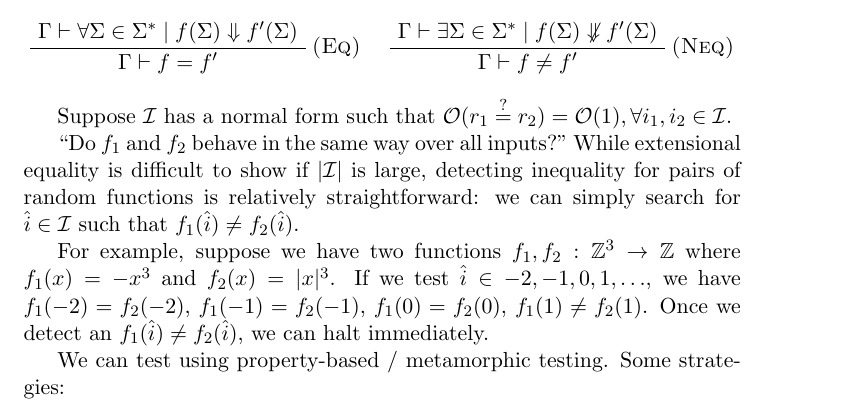
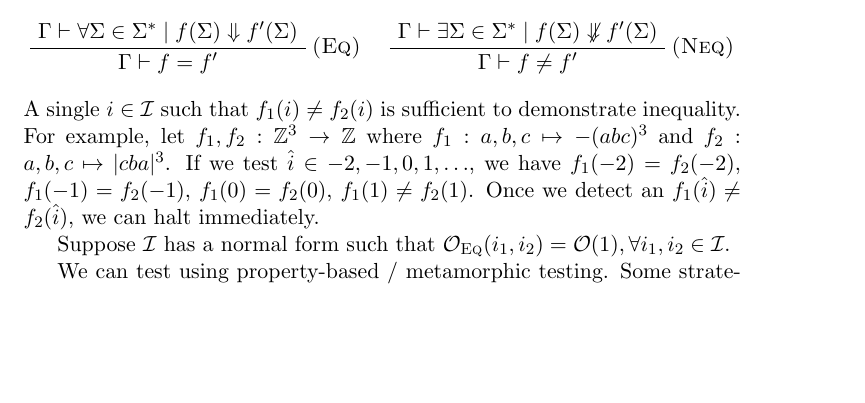
Before and after one commit to breandan/breandan, a LaTeX problem sheet (paperwork/exam_proposal.tex): part of page 6 of 14, cut so that both start at the same text, the shorter picture padded with empty space. Compiled offline with pdfLaTeX.

Commit message:
start extensional example

```diff
--- a/paperwork/exam_proposal.tex
+++ b/paperwork/exam_proposal.tex
@@ -275,16 +275,30 @@
         \UnaryInfC{$\Gamma \vdash f \neq f'$}
     \end{prooftree}
 
-    Suppose $\mathcal{I}$ has a normal form such that $\mathcal{O}(r_1\overset{?}{=}r_2) = \mathcal{O}(1), \forall i_1, i_2 \in \mathcal{I}$.
+    % big step semantics
+%    Extensional equality asks``Do $f_1$ and $f_2$ behave in the same way over all inputs?''
+    \noindent A single $i \in \mathcal{I}$ such that $f_1(i) \neq f_2(i)$ is sufficient to demonstrate inequality. For example, let $f_1, f_2: \mathbb{Z}^3 \rightarrow \mathbb{Z}$ where $f_1: {a, b, c}\mapsto -(abc)^3$ and $f_2: {a, b, c} \mapsto |cba|^3$. If we test $\hat i \in {-2, -1, 0, 1, \ldots}$, we have $f_1(-2)=f_2(-2)$, $f_1(-1)=f_2(-1)$, $f_1(0)=f_2(0)$, $f_1(1) \neq f_2(1)$. Once we detect an $f_1(\hat i) \neq f_2(\hat i)$, we can halt immediately.
+
+%    \begin{prooftree}
+%        \def\fCenter{\ := \ }
+%        \Axiom$f \fCenter a b c$
+%        \def\fCenter{\ \vdash\ }
+%        \RightLabel{\textsc{Init}}
+%        \UnaryInf$\Gamma^0_{f} \fCenter \{abc\}, \{(abc, abc)\}$
+%        \RightLabel{\textsc{Sub}}
+%        \UnaryInf$\Gamma^1_{f} \fCenter \{\ldots, bac, acb\}, \{\ldots, (abc, bac), (abc, acb)\}$
+%        \RightLabel{\textsc{Sub}}
+%        \UnaryInf$\Gamma^2_{f} \fCenter \{\ldots, bca, cab\}, \{\ldots, (bac, bac), (acb, acb), (bac, bca), (acb, cab)\}$
+%        \RightLabel{\textsc{Sub}}
+%        \UnaryInf$\Gamma^3_{f} \fCenter \{\ldots, \mathbf{cba}\}, \{\ldots, (bca, bca), (cab, cab), (cab,\textbf{cba})\}$
+%%        \RightLabel{Eq}
+%%        \UnarbInf$\Gamma^3_{f} \fCenter E \hskip 3em f' \vdash cba \in E$
+%        \RightLabel{\textsc{Eq}}
+%        \UnaryInf$\Gamma^3_{f} \fCenter f=f'\text{ by } G^{-3}(f':=cba) = \{f := abc\}$
+%    \end{prooftree}
 
 
-
-
-    ``Do $f_1$ and $f_2$ behave in the same way over all inputs?" While extensional equality is difficult to show if $|\mathcal{I}|$ is large, detecting inequality for pairs of random functions is relatively straightforward: we can simply search for $\hat i \in \mathcal{I}$ such that $f_1(\hat i) \neq f_2(\hat i)$.
-
-    % big step semantics
-
-    For example, suppose we have two functions $f_1, f_2: \mathbb{Z}^3 \rightarrow \mathbb{Z}$ where $f_1(x)=-x^3$ and $f_2(x)=|x|^3$. If we test $\hat i \in {-2, -1, 0, 1, \ldots}$, we have $f_1(-2)=f_2(-2)$, $f_1(-1)=f_2(-1)$, $f_1(0)=f_2(0)$, $f_1(1) \neq f_2(1)$. Once we detect an $f_1(\hat i) \neq f_2(\hat i)$, we can halt immediately.
+    Suppose $\mathcal{I}$ has a normal form such that $\mathcal{O}_{\textsc{Eq}}(i_1, i_2) = \mathcal{O}(1), \forall i_1, i_2 \in \mathcal{I}$.
 
     We can test using property-based / metamorphic testing. Some strategies:
 
```
